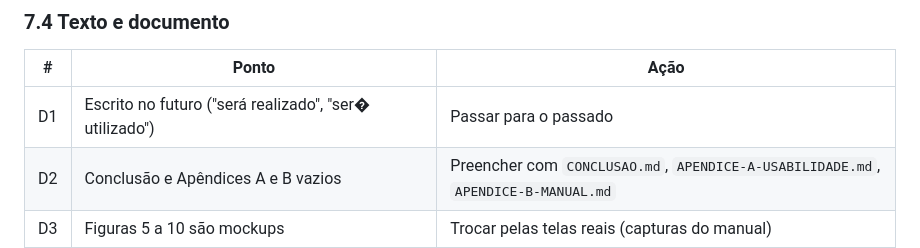
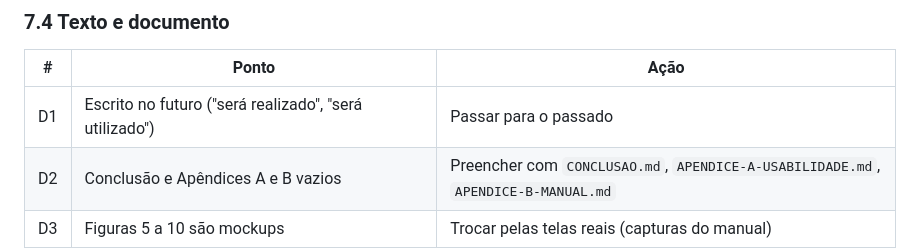
Before and after one commit to FelipeMotaVerissimo/SGA-TI, a Markdown page: docs/DIVERGENCIAS-DOC.md, the part around the change. Drawn GitHub-style.

Commit message:
docs: corrige um acento na tabela de divergencias

```diff
--- a/docs/DIVERGENCIAS-DOC.md
+++ b/docs/DIVERGENCIAS-DOC.md
@@ -297,7 +297,7 @@ escritos; **Conclusão e Apêndices A e B em branco**; só os Módulos 1 a 5.
 
 | # | Ponto | Ação |
 |---|---|---|
-| D1 | Escrito no futuro ("será realizado", "ser� utilizado") | Passar para o passado |
+| D1 | Escrito no futuro ("será realizado", "será utilizado") | Passar para o passado |
 | D2 | Conclusão e Apêndices A e B vazios | Preencher com `CONCLUSAO.md`, `APENDICE-A-USABILIDADE.md`, `APENDICE-B-MANUAL.md` |
 | D3 | Figuras 5 a 10 são mockups | Trocar pelas telas reais (capturas do manual) |
 | D4 | Figura 4 (DER) mostra o modelo antigo | Trocar pelo DER atual (`docs/der.png`, 17 tabelas) |
```
